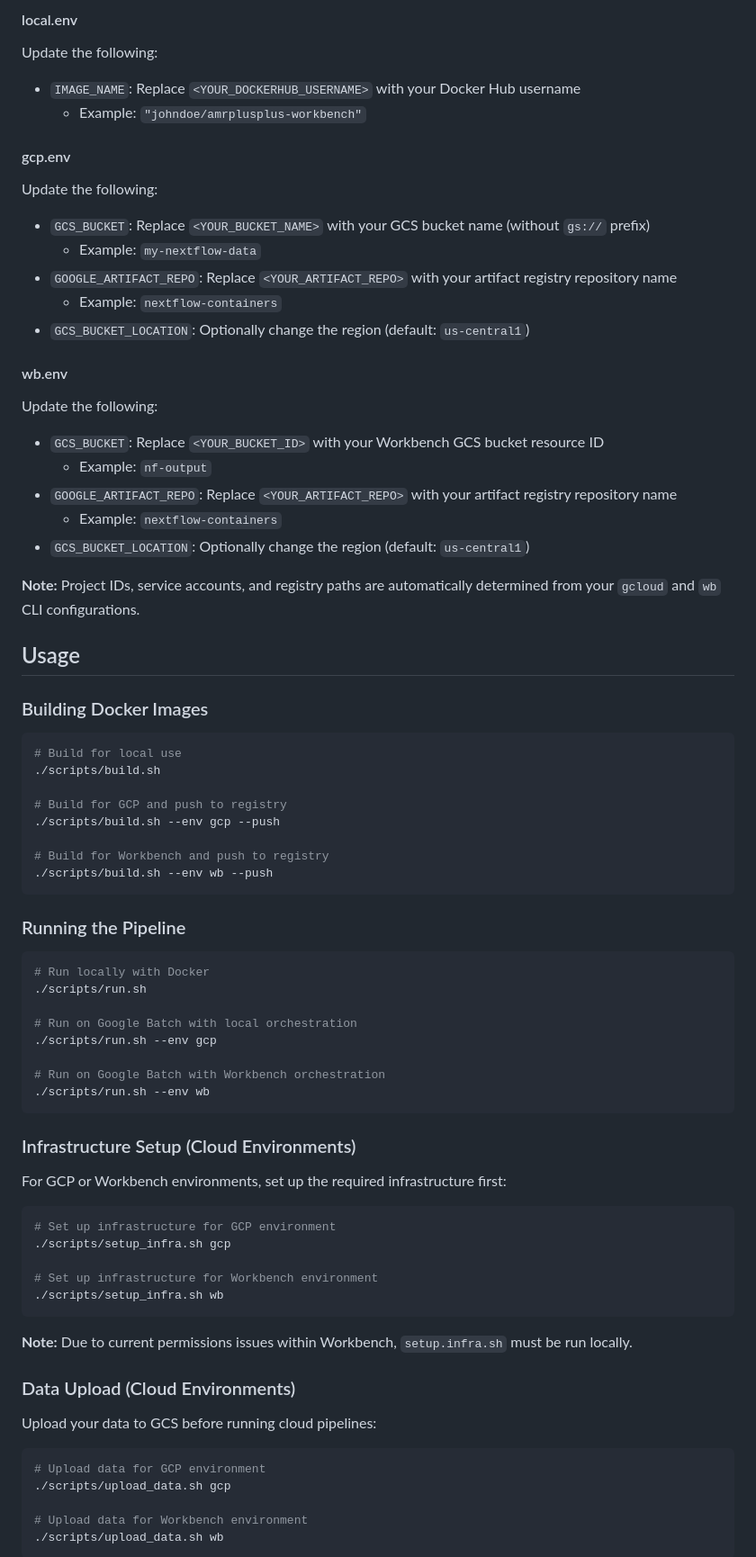
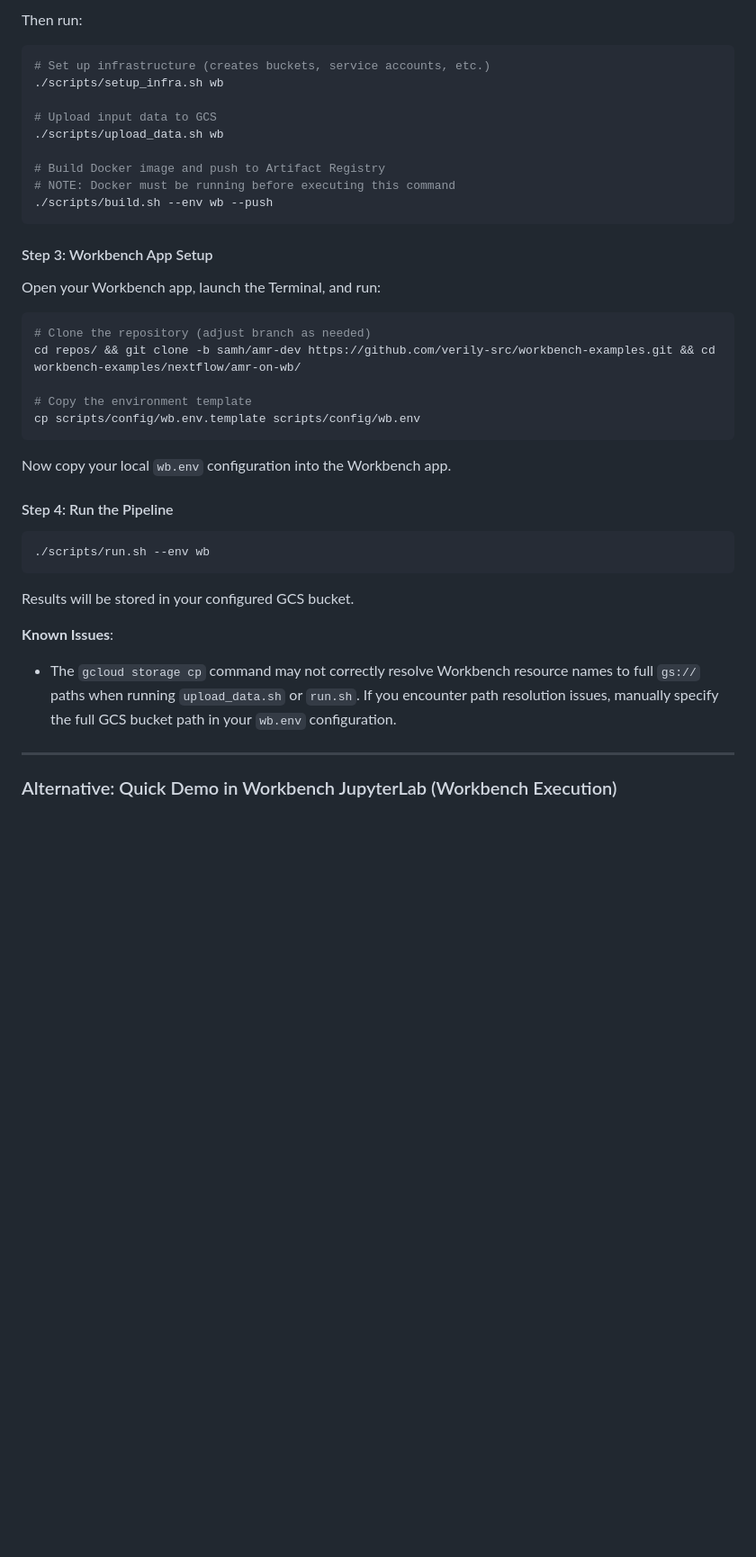
Before and after one commit to verily-src/workbench-examples, a Markdown page: nextflow/amr-on-wb/README.md, the part around one of its changes. Shown at 90% size. Rendered like a GitHub page; blank space fills up the shorter version.

````diff
--- a/nextflow/amr-on-wb/README.md
+++ b/nextflow/amr-on-wb/README.md
@@ -46,78 +66,44 @@ Each `.env` file has two sections:
 
-#### local.env
-Update the following:
-- `IMAGE_NAME`: Replace `<YOUR_DOCKERHUB_USERNAME>` with your Docker Hub username
-  - Example: `"johndoe/amrplusplus-workbench"`
-
-#### gcp.env
-Update the following:
-- `GCS_BUCKET`: Replace `<YOUR_BUCKET_NAME>` with your GCS bucket name (without `gs://` prefix)
-  - Example: `my-nextflow-data`
-- `GOOGLE_ARTIFACT_REPO`: Replace `<YOUR_ARTIFACT_REPO>` with your artifact registry repository name
-  - Example: `nextflow-containers`
-- `GCS_BUCKET_LOCATION`: Optionally change the region (default: `us-central1`)
-
-#### wb.env
-Update the following:
-- `GCS_BUCKET`: Replace `<YOUR_BUCKET_ID>` with your Workbench GCS bucket resource ID
-  - Example: `nf-output`
-- `GOOGLE_ARTIFACT_REPO`: Replace `<YOUR_ARTIFACT_REPO>` with your artifact registry repository name
-  - Example: `nextflow-containers`
-- `GCS_BUCKET_LOCATION`: Optionally change the region (default: `us-central1`)
-
-**Note:** Project IDs, service accounts, and registry paths are automatically determined from your `gcloud` and `wb` CLI configurations.
-
-## Usage
-
-### Building Docker Images
+Then run:
 
 ```bash
-# Build for local use
-./scripts/build.sh
+# Set up infrastructure (creates buckets, service accounts, etc.)
+./scripts/setup_infra.sh wb
 
-# Build for GCP and push to registry
-./scripts/build.sh --env gcp --push
+# Upload input data to GCS
+./scripts/upload_data.sh wb
 
-# Build for Workbench and push to registry
+# Build Docker image and push to Artifact Registry
+# NOTE: Docker must be running before executing this command
 ./scripts/build.sh --env wb --push
 ```
 
-### Running the Pipeline
+#### Step 3: Workbench App Setup
+
+Open your Workbench app, launch the Terminal, and run:
 
 ```bash
-# Run locally with Docker
-./scripts/run.sh
+# Clone the repository (adjust branch as needed)
+cd repos/ && git clone -b samh/amr-dev https://github.com/verily-src/workbench-examples.git && cd workbench-examples/nextflow/amr-on-wb/
 
-# Run on Google Batch with local orchestration
-./scripts/run.sh --env gcp
+# Copy the environment template
+cp scripts/config/wb.env.template scripts/config/wb.env
+```
 
-# Run on Google Batch with Workbench orchestration
+Now copy your local `wb.env` configuration into the Workbench app.
+
+#### Step 4: Run the Pipeline
+
+```bash
 ./scripts/run.sh --env wb
 ```
 
-### Infrastructure Setup (Cloud Environments)
+Results will be stored in your configured GCS bucket.
 
-For GCP or Workbench environments, set up the required infrastructure first:
+**Known Issues**:
+- The `gcloud storage cp` command may not correctly resolve Workbench resource names to full `gs://` paths when running `upload_data.sh` or `run.sh`. If you encounter path resolution issues, manually specify the full GCS bucket path in your `wb.env` configuration.
 
-```bash
-# Set up infrastructure for GCP environment
-./scripts/setup_infra.sh gcp
+---
 
-# Set up infrastructure for Workbench environment
-./scripts/setup_infra.sh wb
-```
+### Alternative: Quick Demo in Workbench JupyterLab (Workbench Execution)
 
-**Note:** Due to current permissions issues within Workbench, `setup.infra.sh` must be run locally.
-
-### Data Upload (Cloud Environments)
-
-Upload your data to GCS before running cloud pipelines:
-
-```bash
-# Upload data for GCP environment
-./scripts/upload_data.sh gcp
-
-# Upload data for Workbench environment
-./scripts/upload_data.sh wb
-```
-
````
Also changed, not shown: other parts of nextflow/amr-on-wb/README.md (+82 -119 lines).
